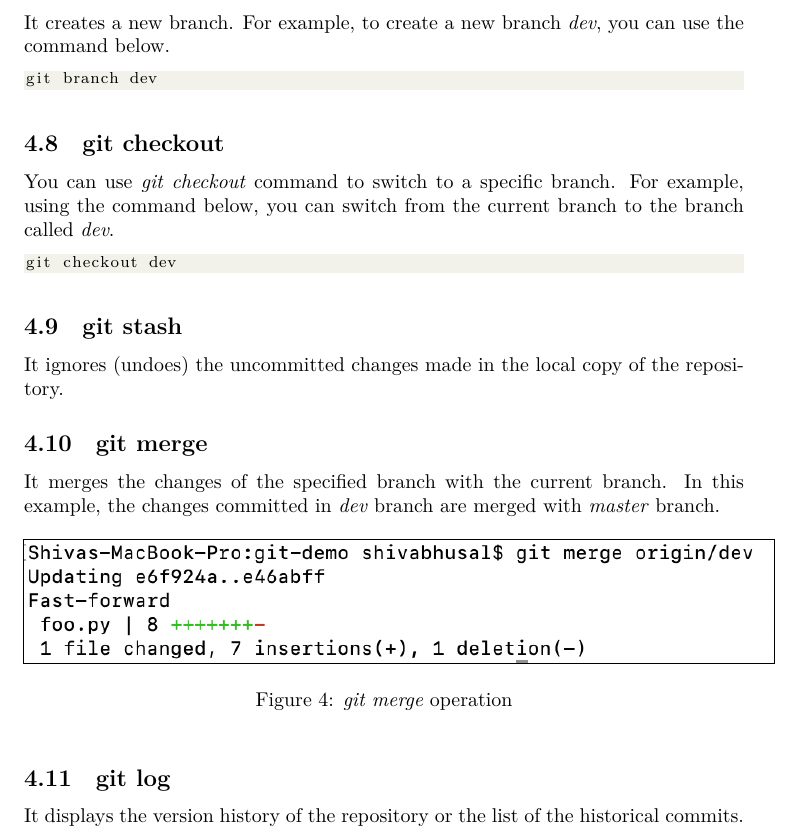
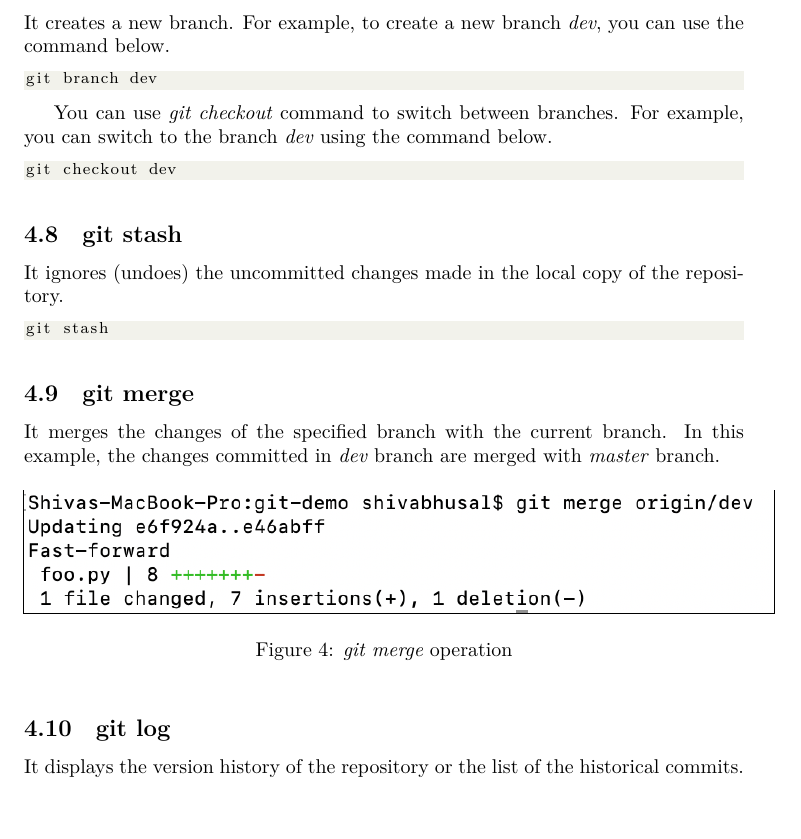
Before and after one commit to shivapbhusal/basics_git, a LaTeX document (main.tex): part of page 4 of 5, cut so that both start at the same text, the shorter picture padded with empty space. Compiled offline with XeLaTeX.

Commit message:
almost finalized

```diff
--- a/main.tex
+++ b/main.tex
@@ -162,8 +162,7 @@ It creates a new branch. For example, to create a new branch \textit{dev}, you c
 git branch dev
 \end{lstlisting}
 
-\subsection{git checkout}
-You can use \textit{git checkout} command to switch to a specific branch. For example, using the command below, you can switch from the current branch to the branch called \textit{dev}.
+You can use \textit{git checkout} command to switch between branches. For example, you can switch to the branch \textit{dev} using the command below.
 
 \begin{lstlisting}[language=Bash]
 git checkout dev
@@ -171,6 +170,10 @@ git checkout dev
 
 \subsection{git stash}
 It ignores (undoes) the uncommitted changes made in the local copy of the repository.
+
+\begin{lstlisting}[language=Bash]
+git stash
+\end{lstlisting}
 
 \subsection{git merge}
 It merges the changes of the specified branch with the current branch. In this example, the changes committed in \textit{dev} branch are merged with \textit{master} branch.
```
